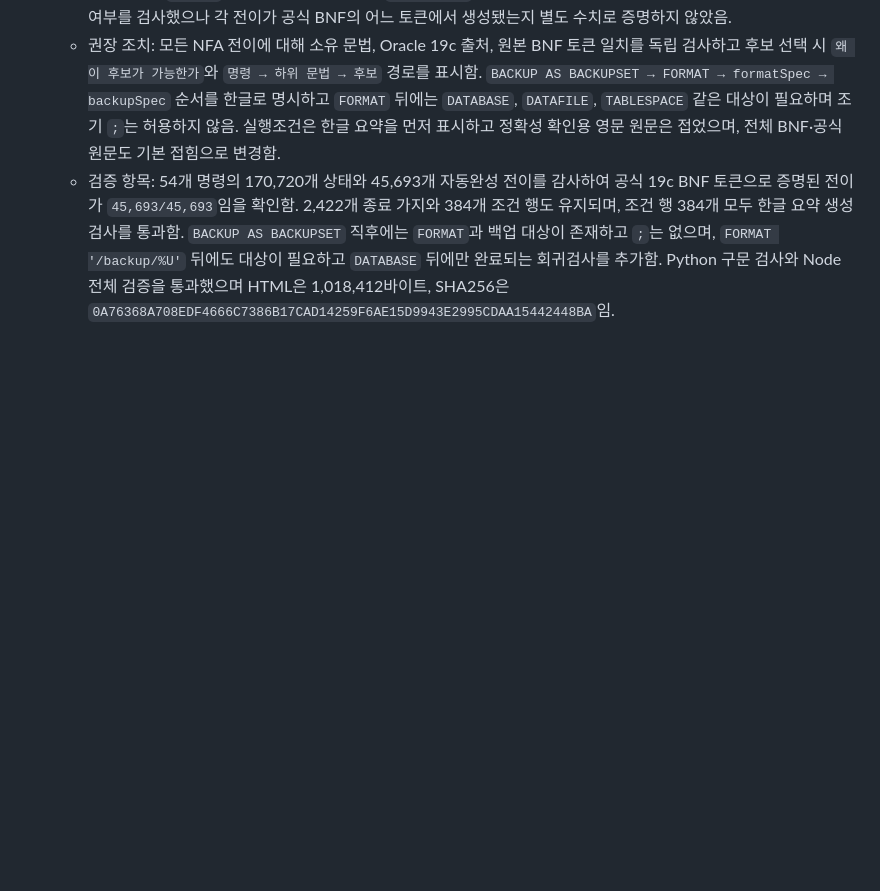
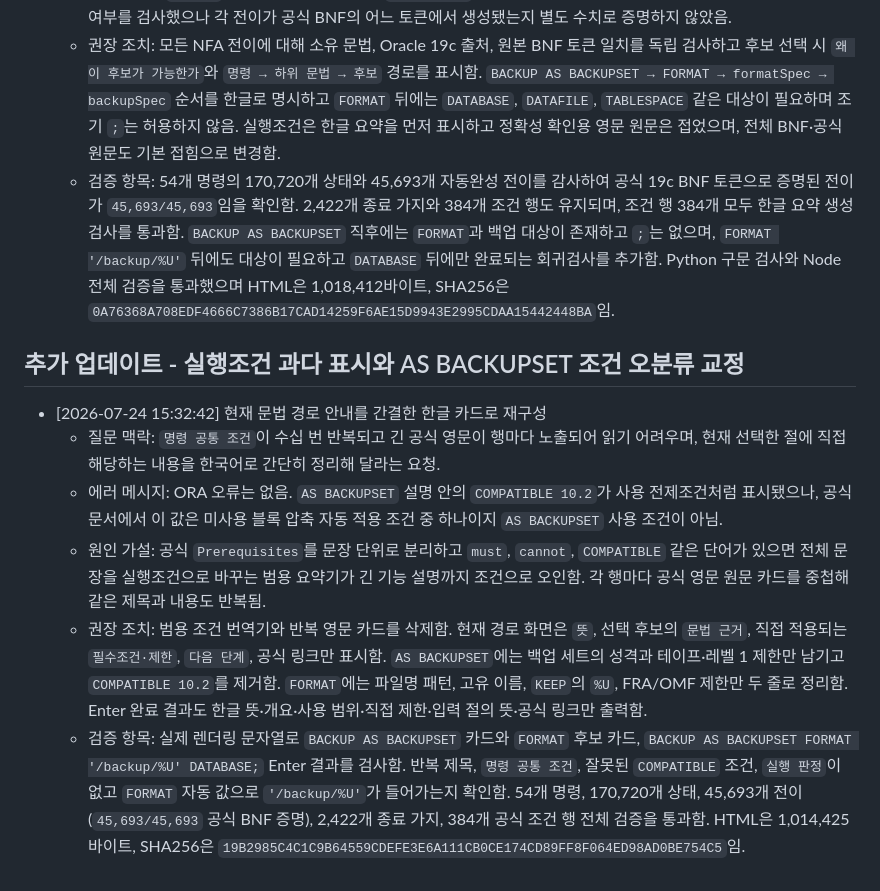
Before and after one commit to 01054579397app-creator/Oracle, a Markdown page: oracle-incident-log/execution/2026-07-24.md, the part around the change. Drawn GitHub-style; blank space fills up the shorter version.

Commit message:
oracle: simplify RMAN path guidance and fix condition classification

```diff
--- a/oracle-incident-log/execution/2026-07-24.md
+++ b/oracle-incident-log/execution/2026-07-24.md
@@ -62,3 +62,12 @@
   - 원인 가설: Oracle 19c `BACKUP` 문법에서 `AS BACKUPSET`은 `backupTypeSpec`이고 `FORMAT formatSpec`은 대상보다 먼저 반복 지정할 수 있는 `backupOperand`임. 따라서 `BACKUP AS BACKUPSET FORMAT '/backup/%U' DATABASE;`는 유효하지만 `FORMAT` 값까지만 입력한 상태는 `backupSpec` 대상이 없어 종료할 수 없음. 기존 검증은 전이의 도달·종료 여부를 검사했으나 각 전이가 공식 BNF의 어느 토큰에서 생성됐는지 별도 수치로 증명하지 않았음.
   - 권장 조치: 모든 NFA 전이에 대해 소유 문법, Oracle 19c 출처, 원본 BNF 토큰 일치를 독립 검사하고 후보 선택 시 `왜 이 후보가 가능한가`와 `명령 → 하위 문법 → 후보` 경로를 표시함. `BACKUP AS BACKUPSET → FORMAT → formatSpec → backupSpec` 순서를 한글로 명시하고 `FORMAT` 뒤에는 `DATABASE`, `DATAFILE`, `TABLESPACE` 같은 대상이 필요하며 조기 `;`는 허용하지 않음. 실행조건은 한글 요약을 먼저 표시하고 정확성 확인용 영문 원문은 접었으며, 전체 BNF·공식 원문도 기본 접힘으로 변경함.
   - 검증 항목: 54개 명령의 170,720개 상태와 45,693개 자동완성 전이를 감사하여 공식 19c BNF 토큰으로 증명된 전이가 `45,693/45,693`임을 확인함. 2,422개 종료 가지와 384개 조건 행도 유지되며, 조건 행 384개 모두 한글 요약 생성 검사를 통과함. `BACKUP AS BACKUPSET` 직후에는 `FORMAT`과 백업 대상이 존재하고 `;`는 없으며, `FORMAT '/backup/%U'` 뒤에도 대상이 필요하고 `DATABASE` 뒤에만 완료되는 회귀검사를 추가함. Python 구문 검사와 Node 전체 검증을 통과했으며 HTML은 1,018,412바이트, SHA256은 `0A76368A708EDF4666C7386B17CAD14259F6AE15D9943E2995CDAA15442448BA`임.
+
+## 추가 업데이트 - 실행조건 과다 표시와 AS BACKUPSET 조건 오분류 교정
+
+- [2026-07-24 15:32:42] 현재 문법 경로 안내를 간결한 한글 카드로 재구성
+  - 질문 맥락: `명령 공통 조건`이 수십 번 반복되고 긴 공식 영문이 행마다 노출되어 읽기 어려우며, 현재 선택한 절에 직접 해당하는 내용을 한국어로 간단히 정리해 달라는 요청.
+  - 에러 메시지: ORA 오류는 없음. `AS BACKUPSET` 설명 안의 `COMPATIBLE 10.2`가 사용 전제조건처럼 표시됐으나, 공식 문서에서 이 값은 미사용 블록 압축 자동 적용 조건 중 하나이지 `AS BACKUPSET` 사용 조건이 아님.
+  - 원인 가설: 공식 `Prerequisites`를 문장 단위로 분리하고 `must`, `cannot`, `COMPATIBLE` 같은 단어가 있으면 전체 문장을 실행조건으로 바꾸는 범용 요약기가 긴 기능 설명까지 조건으로 오인함. 각 행마다 공식 영문 원문 카드를 중첩해 같은 제목과 내용도 반복됨.
+  - 권장 조치: 범용 조건 번역기와 반복 영문 카드를 삭제함. 현재 경로 화면은 `뜻`, 선택 후보의 `문법 근거`, 직접 적용되는 `필수조건·제한`, `다음 단계`, 공식 링크만 표시함. `AS BACKUPSET`에는 백업 세트의 성격과 테이프·레벨 1 제한만 남기고 `COMPATIBLE 10.2`를 제거함. `FORMAT`에는 파일명 패턴, 고유 이름, `KEEP`의 `%U`, FRA/OMF 제한만 두 줄로 정리함. Enter 완료 결과도 한글 뜻·개요·사용 범위·직접 제한·입력 절의 뜻·공식 링크만 출력함.
+  - 검증 항목: 실제 렌더링 문자열로 `BACKUP AS BACKUPSET` 카드와 `FORMAT` 후보 카드, `BACKUP AS BACKUPSET FORMAT '/backup/%U' DATABASE;` Enter 결과를 검사함. 반복 제목, `명령 공통 조건`, 잘못된 `COMPATIBLE` 조건, `실행 판정`이 없고 `FORMAT` 자동 값으로 `'/backup/%U'`가 들어가는지 확인함. 54개 명령, 170,720개 상태, 45,693개 전이(`45,693/45,693` 공식 BNF 증명), 2,422개 종료 가지, 384개 공식 조건 행 전체 검증을 통과함. HTML은 1,014,425바이트, SHA256은 `19B2985C4C1C9B64559CDEFE3E6A111CB0CE174CD89FF8F064ED98AD0BE754C5`임.
```
